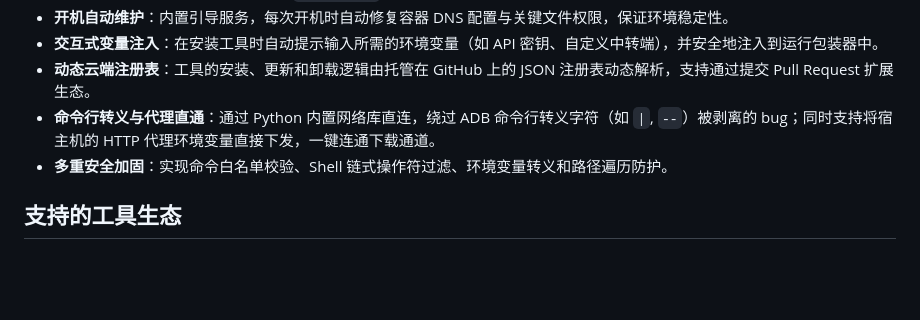
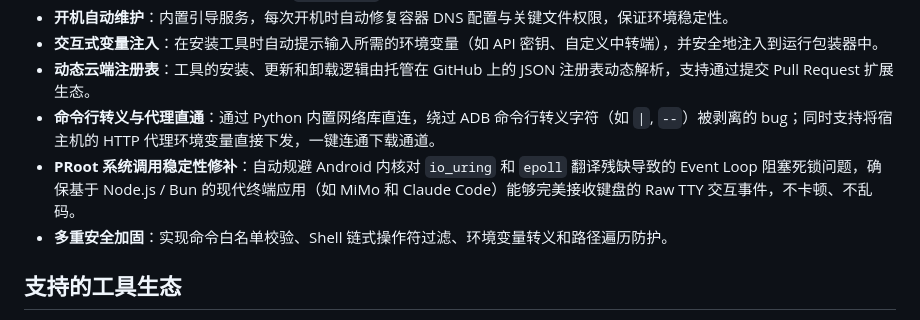
Before and after one commit to AHLLX/AnCLI-Android, a Markdown page: README.zh.md, the part around the change. GitHub-like rendering; blank space fills up the shorter version.

Commit message:
docs: sync README and CHANGELOG with latest PRoot syscall mitigation and wrapper updates

```diff
--- a/README.zh.md
+++ b/README.zh.md
@@ -11,6 +11,7 @@ AnCLI 是一个为已 Root 安卓设备打造的统一、免系统修改（Syste
 - **交互式变量注入**：在安装工具时自动提示输入所需的环境变量（如 API 密钥、自定义中转端），并安全地注入到运行包装器中。
 - **动态云端注册表**：工具的安装、更新和卸载逻辑由托管在 GitHub 上的 JSON 注册表动态解析，支持通过提交 Pull Request 扩展生态。
 - **命令行转义与代理直通**：通过 Python 内置网络库直连，绕过 ADB 命令行转义字符（如 `|`, `--`）被剥离的 bug；同时支持将宿主机的 HTTP 代理环境变量直接下发，一键连通下载通道。
+- **PRoot 系统调用稳定性修补**：自动规避 Android 内核对 `io_uring` 和 `epoll` 翻译残缺导致的 Event Loop 阻塞死锁问题，确保基于 Node.js / Bun 的现代终端应用（如 MiMo 和 Claude Code）能够完美接收键盘的 Raw TTY 交互事件，不卡顿、不乱码。
 - **多重安全加固**：实现命令白名单校验、Shell 链式操作符过滤、环境变量转义和路径遍历防护。
 
 ## 支持的工具生态
```
Also changed, not shown: CHANGELOG.md (+8 -0 lines), README.md (+1 -0 lines).
